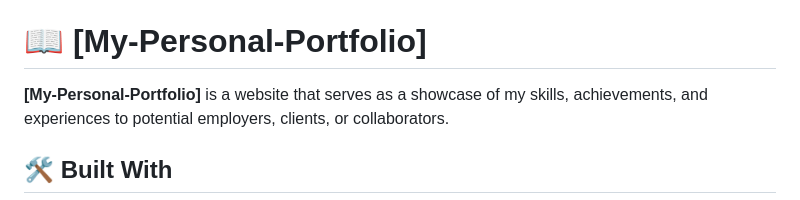
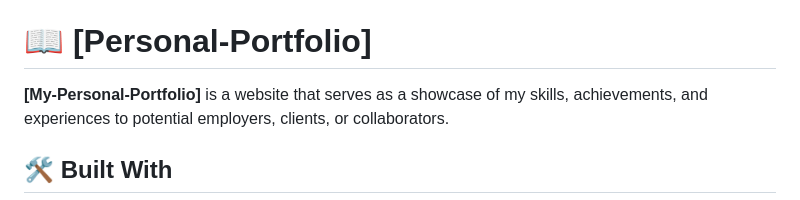
Before and after one commit to mohamedgamaleldin999999/microberse-portfolio, a Markdown page: README.md, the part around the change. GitHub-like rendering.

```diff
--- a/README.md
+++ b/README.md
@@ -28,7 +28,7 @@
 - [📝 License](#license)
 
 
-# 📖 [My-Personal-Portfolio] <a name="about-project"></a>
+# 📖 [Personal-Portfolio] <a name="about-project"></a>
 
 
 
```
